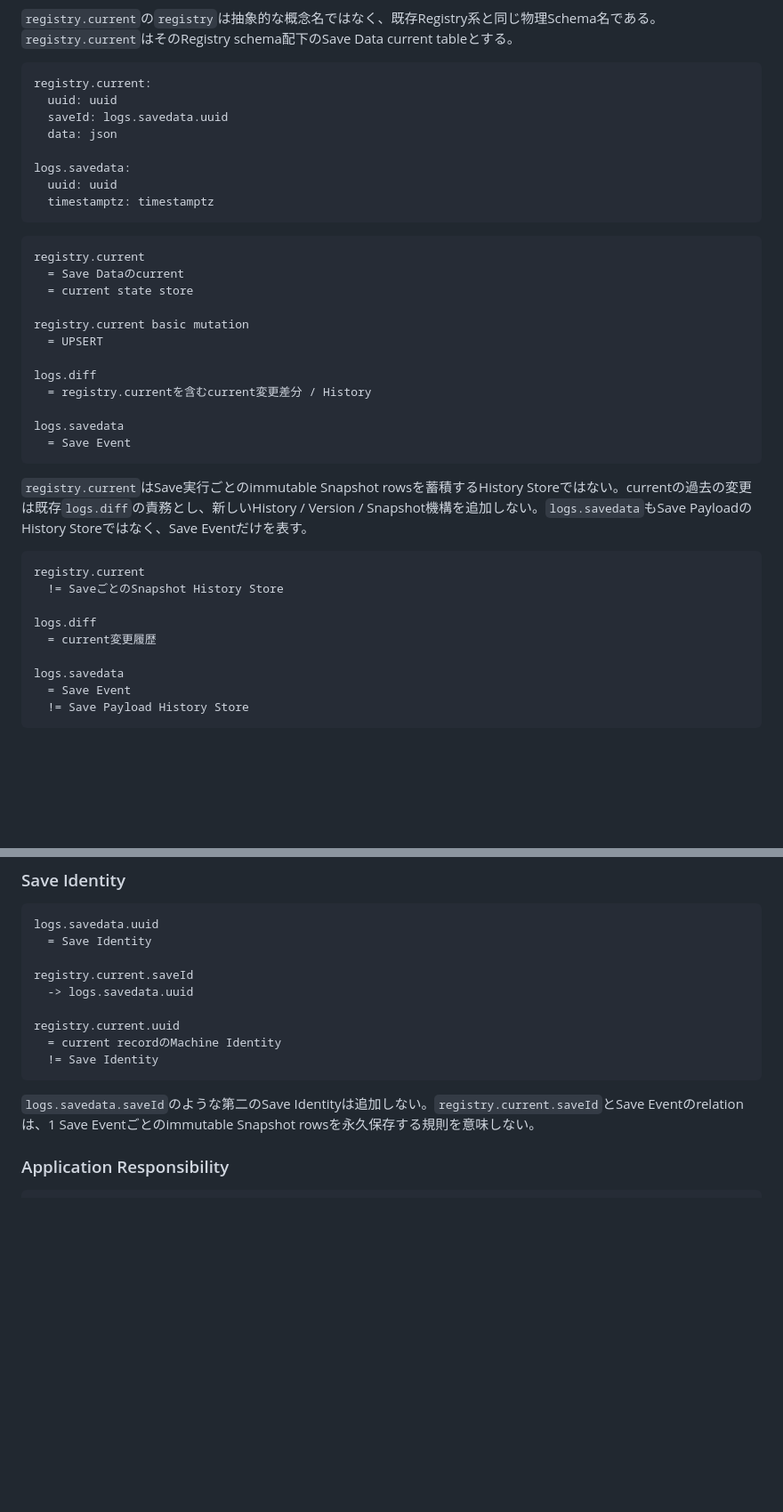
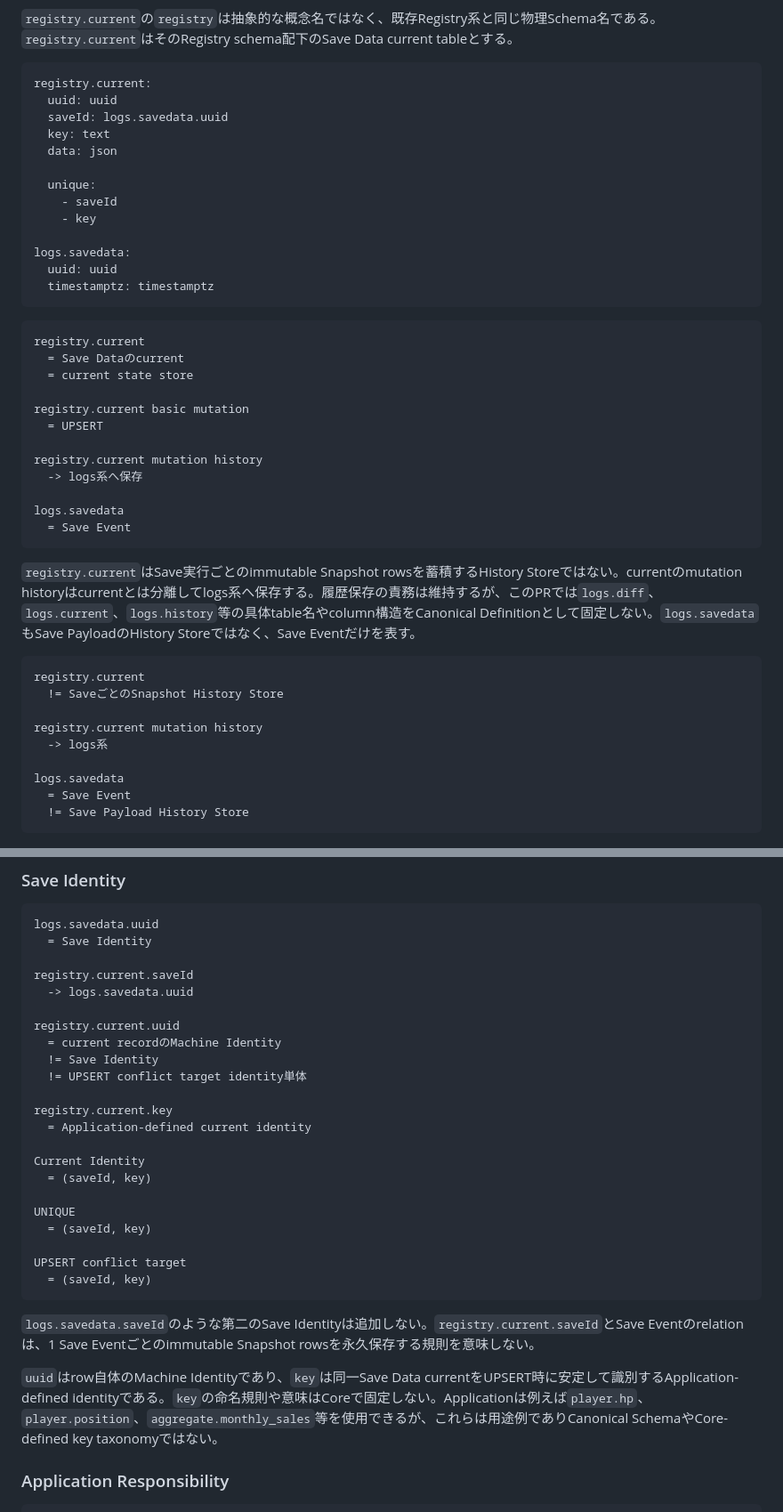
Before and after one commit to tk-ud/PrimitiveAppEditer, a Markdown page: App Editer.md, 2 parts joined by grey strips. Shown at 89% size. Rendered like a GitHub page; blank space fills up the shorter version.

Commit message:
docs: clarify save current identity and history boundary

````diff
--- a/App Editer.md
+++ b/App Editer.md
@@ -2091,7 +2091,12 @@ Every Frame Persistence
 registry.current:
   uuid: uuid
   saveId: logs.savedata.uuid
+  key: text
   data: json
+
+  unique:
+    - saveId
+    - key
 
 logs.savedata:
   uuid: uuid
@@ -2106,21 +2111,21 @@ registry.current
 registry.current basic mutation
   = UPSERT
 
-logs.diff
-  = registry.currentを含むcurrent変更差分 / History
+registry.current mutation history
+  -> logs系へ保存
 
 logs.savedata
   = Save Event
 ```
 
-`registry.current`はSave実行ごとのimmutable Snapshot rowsを蓄積するHistory Storeではない。currentの過去の変更は既存`logs.diff`の責務とし、新しいHistory / Version / Snapshot機構を追加しない。`logs.savedata`もSave PayloadのHistory Storeではなく、Save Eventだけを表す。
+`registry.current`はSave実行ごとのimmutable Snapshot rowsを蓄積するHistory Storeではない。currentのmutation historyはcurrentとは分離してlogs系へ保存する。履歴保存の責務は維持するが、このPRでは`logs.diff`、`logs.current`、`logs.history`等の具体table名やcolumn構造をCanonical Definitionとして固定しない。`logs.savedata`もSave PayloadのHistory Storeではなく、Save Eventだけを表す。
 
 ```text
 registry.current
   != SaveごとのSnapshot History Store
 
-logs.diff
-  = current変更履歴
+registry.current mutation history
+  -> logs系
 
 logs.savedata
   = Save Event
@@ -2139,9 +2144,24 @@ registry.current.saveId
 registry.current.uuid
   = current recordのMachine Identity
   != Save Identity
+  != UPSERT conflict target identity単体
+
+registry.current.key
+  = Application-defined current identity
+
+Current Identity
+  = (saveId, key)
+
+UNIQUE
+  = (saveId, key)
+
+UPSERT conflict target
+  = (saveId, key)
 ```
 
 `logs.savedata.saveId`のような第二のSave Identityは追加しない。`registry.current.saveId`とSave Eventのrelationは、1 Save Eventごとのimmutable Snapshot rowsを永久保存する規則を意味しない。
+
+`uuid`はrow自体のMachine Identityであり、`key`は同一Save Data currentをUPSERT時に安定して識別するApplication-defined identityである。`key`の命名規則や意味はCoreで固定しない。Applicationは例えば`player.hp`、`player.position`、`aggregate.monthly_sales`等を使用できるが、これらは用途例でありCanonical SchemaやCore-defined key taxonomyではない。
 
 ### Application Responsibility
 
````
